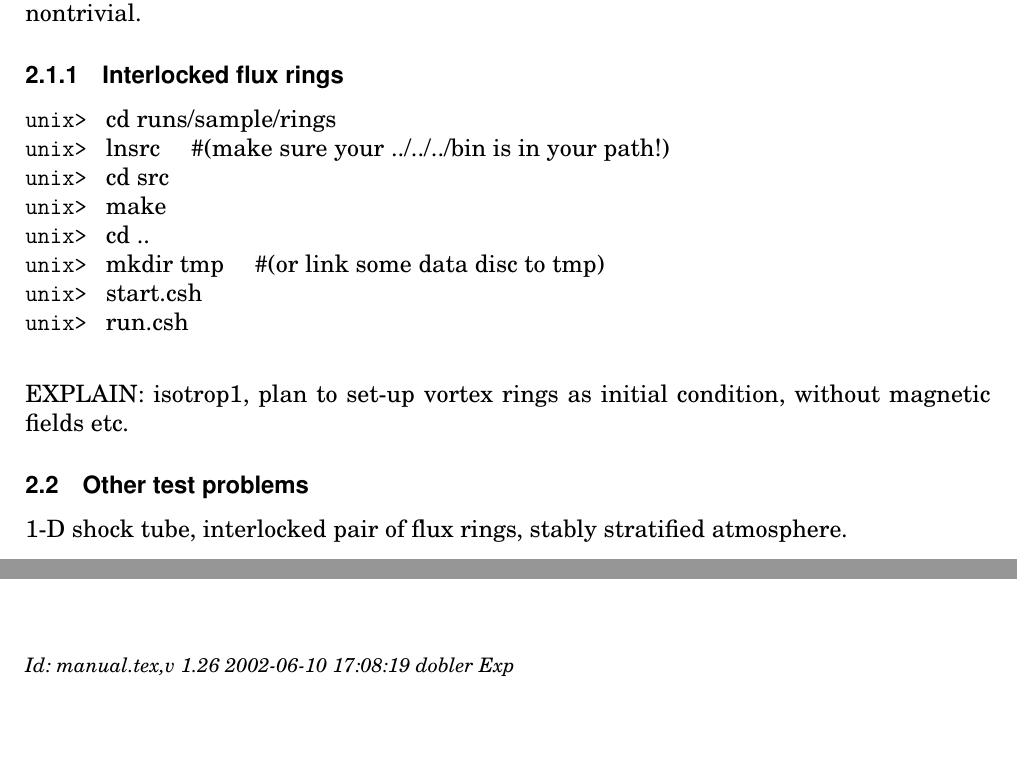
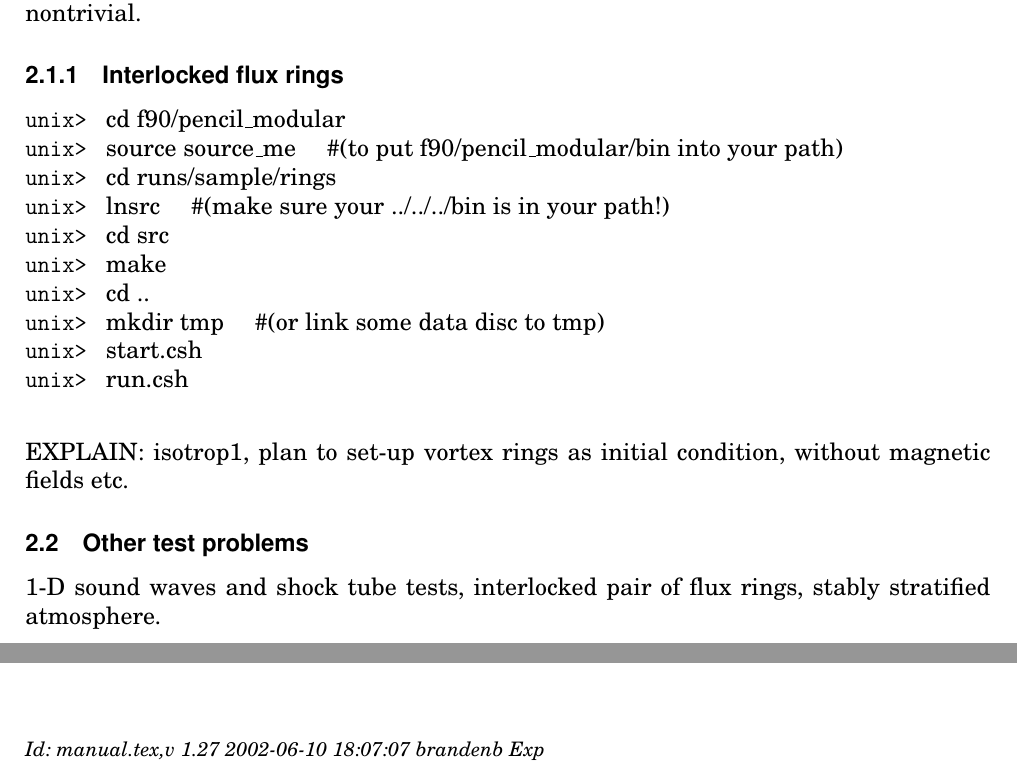
Before and after one commit to pencil-code/pencil-code, a LaTeX document (doc/manual.tex): two parts of pages 7 and 23 of 23, joined at a grey line, cut so that both start at the same text, the shorter picture padded with empty space. Compiled offline with pdfLaTeX.

Commit message:
just synchronising.

```diff
--- a/doc/manual.tex
+++ b/doc/manual.tex
@@ -177,7 +177,7 @@
 \title{{\sffamily\bfseries Installing and Using the High-Order MHD MPI code}}
 %\subtitle{A very preliminary manual}
 \author{Wolfgang Dobler \& Axel Brandenburg}
-\date{\today,~ $ $Revision: 1.26 $ $}
+\date{\today,~ $ $Revision: 1.27 $ $}
 
 % ====================================================================== %
 
@@ -391,6 +391,8 @@ where the physics is already nontrivial.
 
 \subsubsection{Interlocked flux rings}
 
+\prompt{unix> } cd f90/pencil\_modular\\
+\prompt{unix> } source source\_me \quad\#(to put f90/pencil\_modular/bin into your path)\\
 \prompt{unix> } cd runs/sample/rings\\
 \prompt{unix> } lnsrc \quad\#(make sure your ../../../bin is in your path!)\\
 \prompt{unix> } cd src\\
@@ -405,7 +407,7 @@ without magnetic fields etc.
 
 \subsection{Other test problems}
 
-1-D shock tube, interlocked pair of flux rings, stably stratified atmosphere.
+1-D sound waves and shock tube tests, interlocked pair of flux rings, stably stratified atmosphere.
 
 % ====================================================================== %
 
@@ -1100,7 +1102,7 @@ make[1]: *** [.f90.o] Error 1
 \
 
 \vfill\bigskip\noindent{\footnotesize\it
-$ $Id: manual.tex,v 1.26 2002-06-10 17:08:19 dobler Exp $ $}
+$ $Id: manual.tex,v 1.27 2002-06-10 18:07:07 brandenb Exp $ $}
 
 
 \end{document}
```
Also changed, not shown: doc/manual.tex (2 more changed lines).
